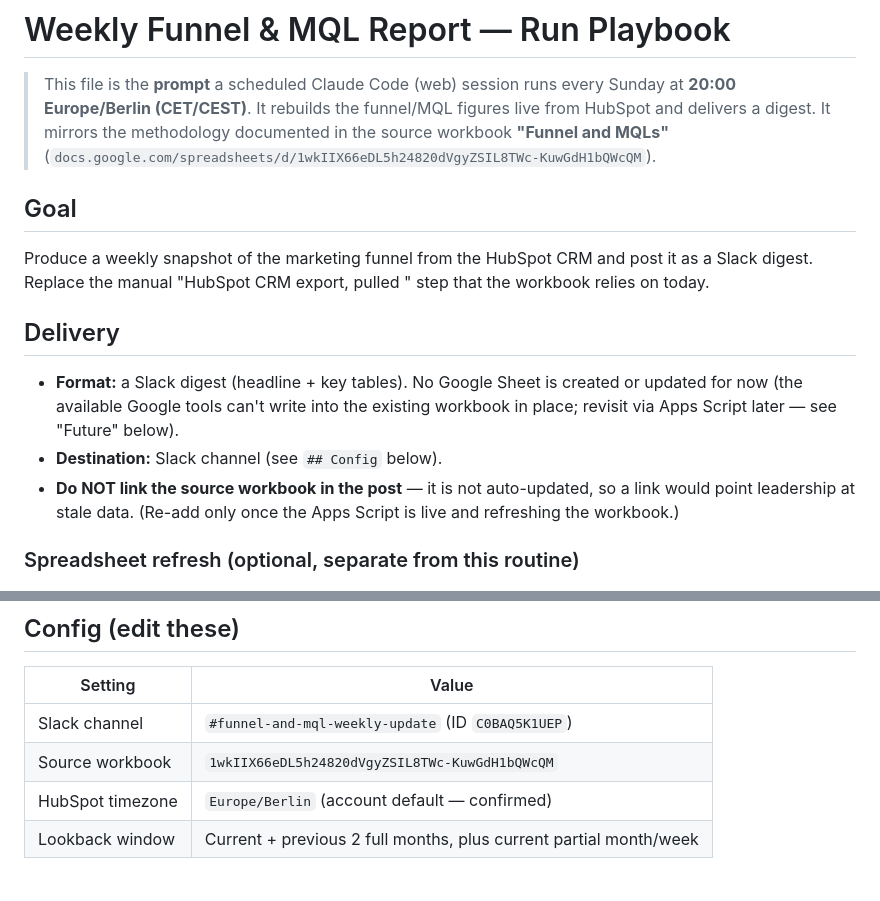
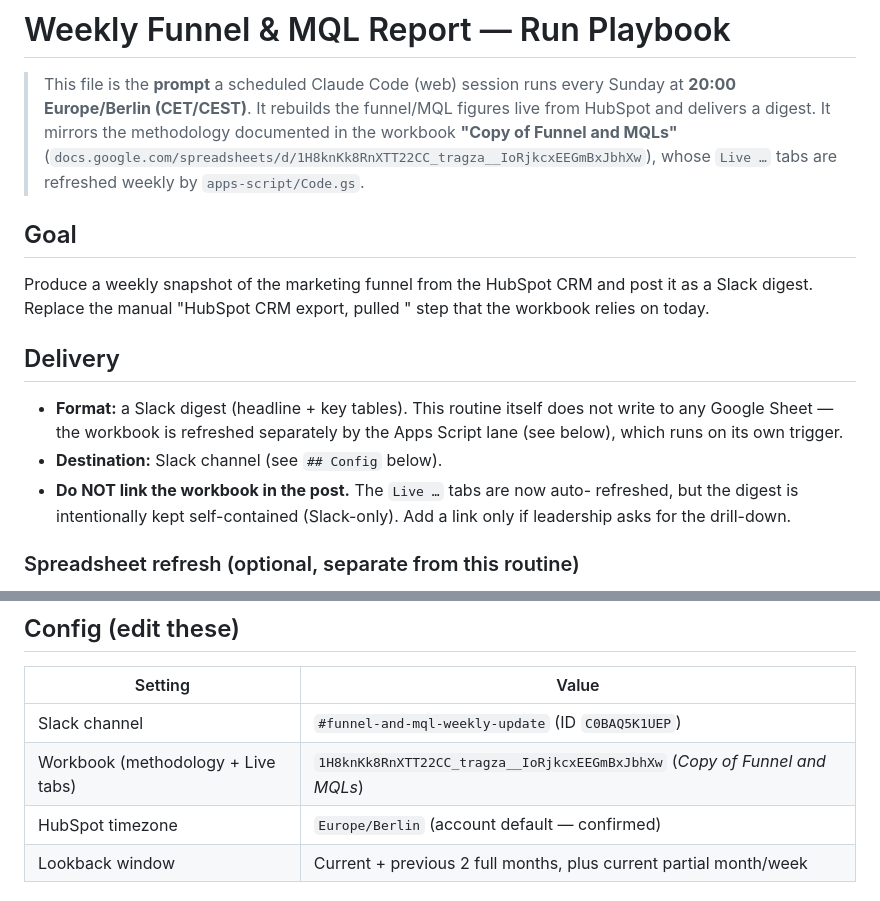
Before and after one commit to georgespires-pixel/mf-revops, a Markdown page: weekly-funnel-report.md, 2 parts joined by grey strips. GitHub-like rendering.

Commit message:
Point docs at the live workbook (Copy of Funnel and MQLs)
Align the playbook and READMEs to the copy 1H8kn… whose Live tabs the Apps
Script refreshes, and drop the stale "no sheet is updated / revisit later"
framing now that the sheet lane is live.

Co-Authored-By: Claude Opus 4.8 <noreply@anthropic.com>
Claude-Session: https://claude.ai/code/session_014u5FXNBbHQDiHRti3U7cWU

```diff
--- a/weekly-funnel-report.md
+++ b/weekly-funnel-report.md
@@ -3,8 +3,9 @@
 > This file is the **prompt** a scheduled Claude Code (web) session runs every
 > Sunday at **20:00 Europe/Berlin (CET/CEST)**. It rebuilds the funnel/MQL
 > figures live from HubSpot and delivers a digest. It mirrors the methodology
-> documented in the source workbook **"Funnel and MQLs"**
-> (`docs.google.com/spreadsheets/d/1wkIIX66eDL5h24820dVgyZSIL8TWc-KuwGdH1bQWcQM`).
+> documented in the workbook **"Copy of Funnel and MQLs"**
+> (`docs.google.com/spreadsheets/d/1H8knKk8RnXTT22CC_tragza__IoRjkcxEEGmBxJbhXw`),
+> whose `Live …` tabs are refreshed weekly by `apps-script/Code.gs`.
 
 ## Goal
 
@@ -14,13 +15,13 @@ post it as a Slack digest. Replace the manual "HubSpot CRM export, pulled
 
 ## Delivery
 
-- **Format:** a Slack digest (headline + key tables). No Google Sheet is created
-  or updated for now (the available Google tools can't write into the existing
-  workbook in place; revisit via Apps Script later — see "Future" below).
+- **Format:** a Slack digest (headline + key tables). This routine itself does
+  not write to any Google Sheet — the workbook is refreshed separately by the
+  Apps Script lane (see below), which runs on its own trigger.
 - **Destination:** Slack channel (see `## Config` below).
-- **Do NOT link the source workbook in the post** — it is not auto-updated, so a
-  link would point leadership at stale data. (Re-add only once the Apps Script
-  is live and refreshing the workbook.)
+- **Do NOT link the workbook in the post.** The `Live …` tabs are now auto-
+  refreshed, but the digest is intentionally kept self-contained (Slack-only).
+  Add a link only if leadership asks for the drill-down.
 
 ### Spreadsheet refresh (optional, separate from this routine)
 To refresh the workbook weekly, use the Google Apps Script in
@@ -39,7 +40,7 @@ stays Slack-only.
 | Setting | Value |
 | --- | --- |
 | Slack channel | `#funnel-and-mql-weekly-update` (ID `C0BAQ5K1UEP`) |
-| Source workbook | `1wkIIX66eDL5h24820dVgyZSIL8TWc-KuwGdH1bQWcQM` |
+| Workbook (methodology + Live tabs) | `1H8knKk8RnXTT22CC_tragza__IoRjkcxEEGmBxJbhXw` (_Copy of Funnel and MQLs_) |
 | HubSpot timezone | `Europe/Berlin` (account default — confirmed) |
 | Lookback window | Current + previous 2 full months, plus current partial month/week |
 
```
Also changed, not shown: README.md (+2 -2 lines).
